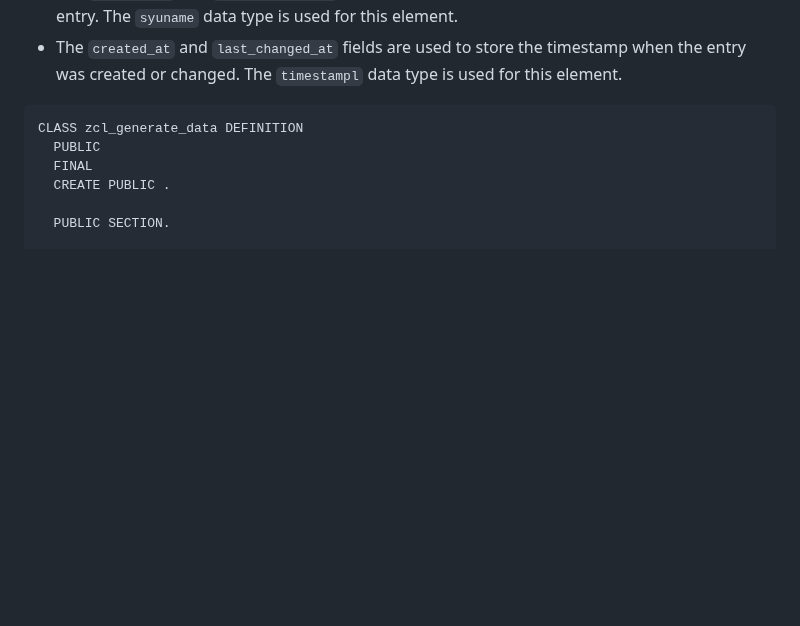
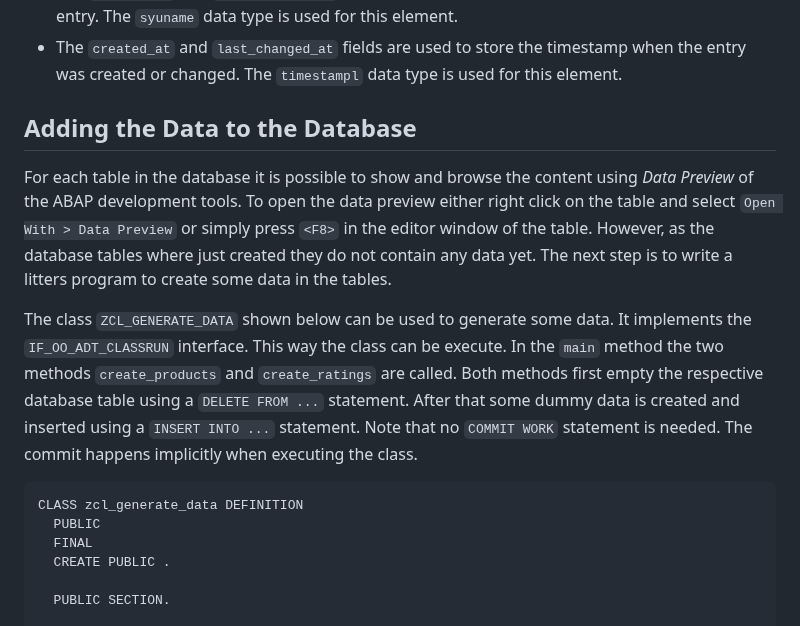
Before and after one commit to ceedee666/modern-abap-curriculum, a Markdown page: docs/data_model.md, the part around one of its changes. Rendered like a GitHub page; blank space fills up the shorter version.

Commit message:
work in progress of the database model

````diff
--- a/docs/data_model.md
+++ b/docs/data_model.md
@@ -154,6 +154,19 @@ The table created by the code snippet above consist of the following elements:
 - The `created_by` and `last_changed_by` are fields to store the user that created or change an entry. The `syuname` data type is used for this element.
 - The `created_at` and `last_changed_at` fields are used to store the timestamp when the entry was created or changed. The `timestampl` data type is used for this element.
 
+## Adding the Data to the Database
+
+For each table in the database it is possible to show and browse the content using _Data Preview_ of the ABAP development tools.
+To open the data preview either right click on the table and select `Open With > Data Preview` or simply press `<F8>` in the editor
+window of the table. However, as the database tables where just created they do not contain any data yet. The next
+step is to write a litters program to create some data in the tables.
+
+The class `ZCL_GENERATE_DATA` shown below can be used to generate some data. It implements the `IF_OO_ADT_CLASSRUN` interface. This way
+the class can be execute. In the `main` method the two methods `create_products` and `create_ratings` are called. Both methods
+first empty the respective database table using a `DELETE FROM ...` statement. After that some dummy data is created and inserted
+using a `INSERT INTO ...` statement.
+Note that no `COMMIT WORK` statement is needed. The commit happens implicitly when executing the class.
+
 ```abap
 CLASS zcl_generate_data DEFINITION
   PUBLIC
````
Also changed, not shown: other parts of docs/data_model.md (+10 -0 lines), docs/imgs/data_model/data_preview.png (added), docs/imgs/data_model/sql_console.png (added).
